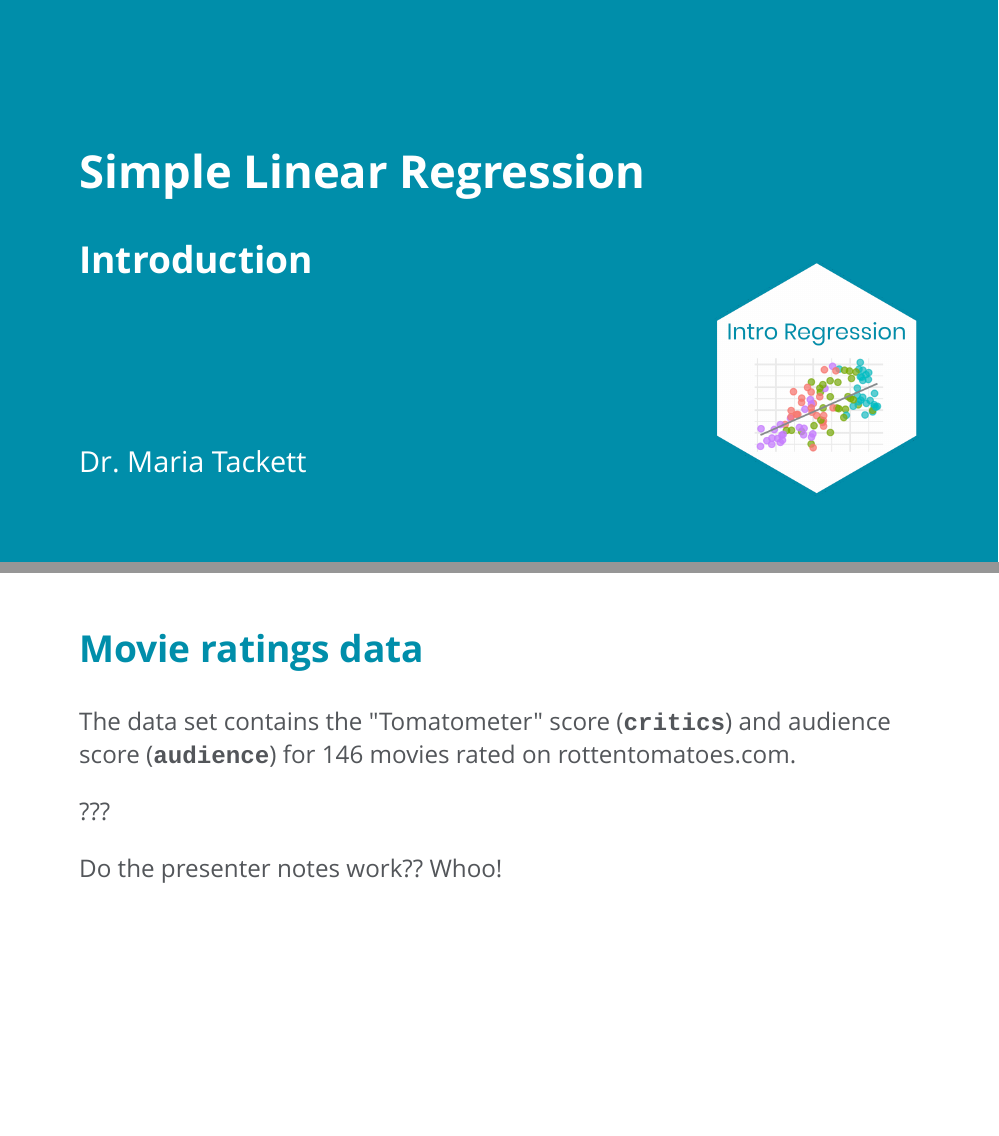
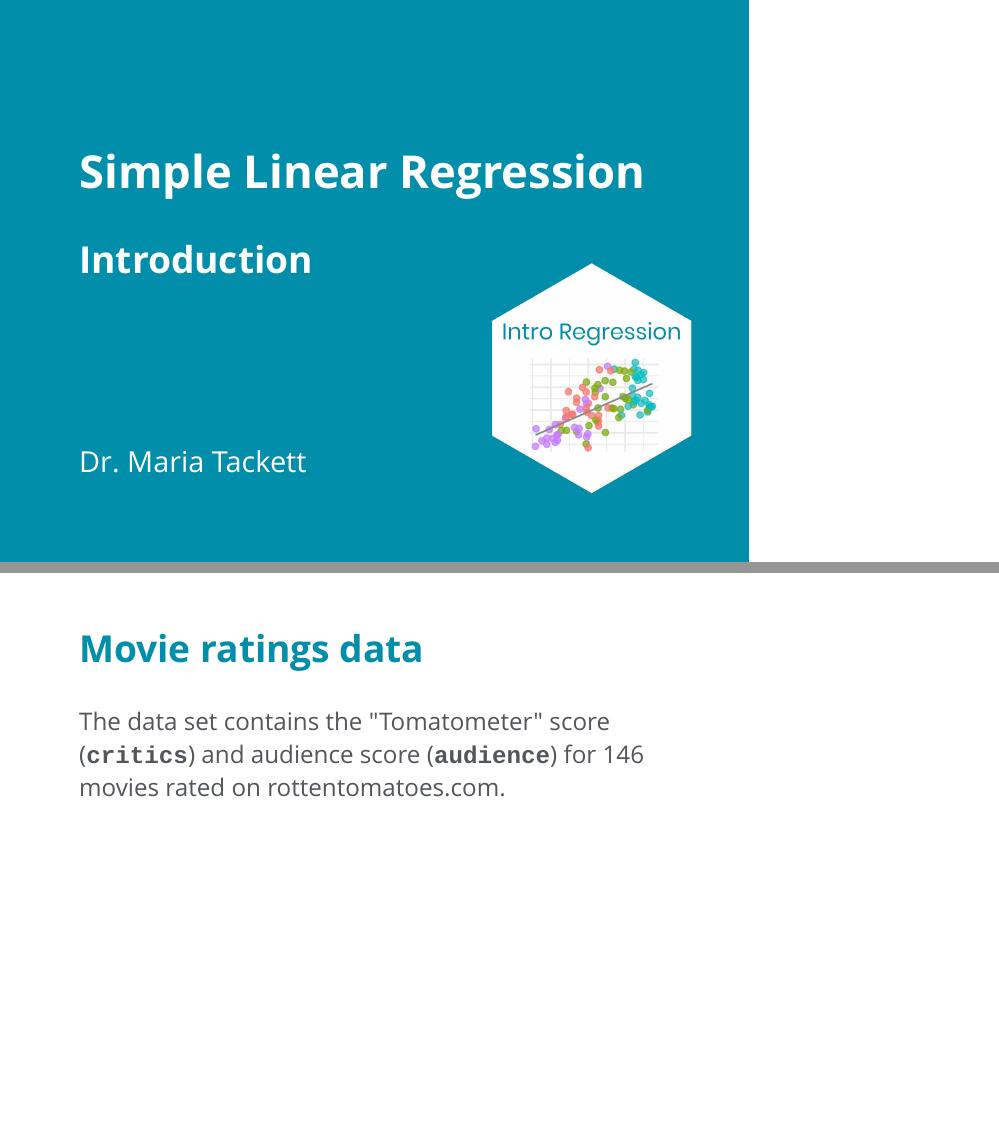
Before and after one commit to matackett/intro-regression-slides, an R Markdown document (slr/slr-intro.Rmd): pages 1 and 3 of 20, joined at a grey line. Rendered offline with R 4.5, knitr and Pandoc, with nearby package versions; the code chunks are not run, so their results and figures are left out; the slides are laid out offline by our stand-in for remark.js, each with all of its steps uncovered, in fonts that may differ from those the slides ask for, and without slide numbers, shadows or browser add-ons.

Commit message:
update aspect ratio

````diff
--- a/slr/slr-intro.Rmd
+++ b/slr/slr-intro.Rmd
@@ -12,7 +12,7 @@
       highlightStyle: github
       highlightLines: true
       countIncrementalSlides: false
-      ratio: 16:9
+      ratio: 4:3
       slideNumberFormat: ""
     seal: false #make custom title slide
 editor_options:
@@ -79,9 +75,7 @@
   theme_bw()
 ```
 
-???
 
-Do the presenter notes work?? Whoo!
 ---
 
 ## Movie ratings data
--- a/slr/test.css
+++ b/slr/test.css
@@ -117,7 +117,7 @@
 
 .pull-more-right {
   float: right;
-  width: 62%;
+  width: 66%;
 }
 
 ul {
````
Also changed, not shown: slr/slr-intro.html, slr/slr-intro.Rmd (4 more changed lines).
